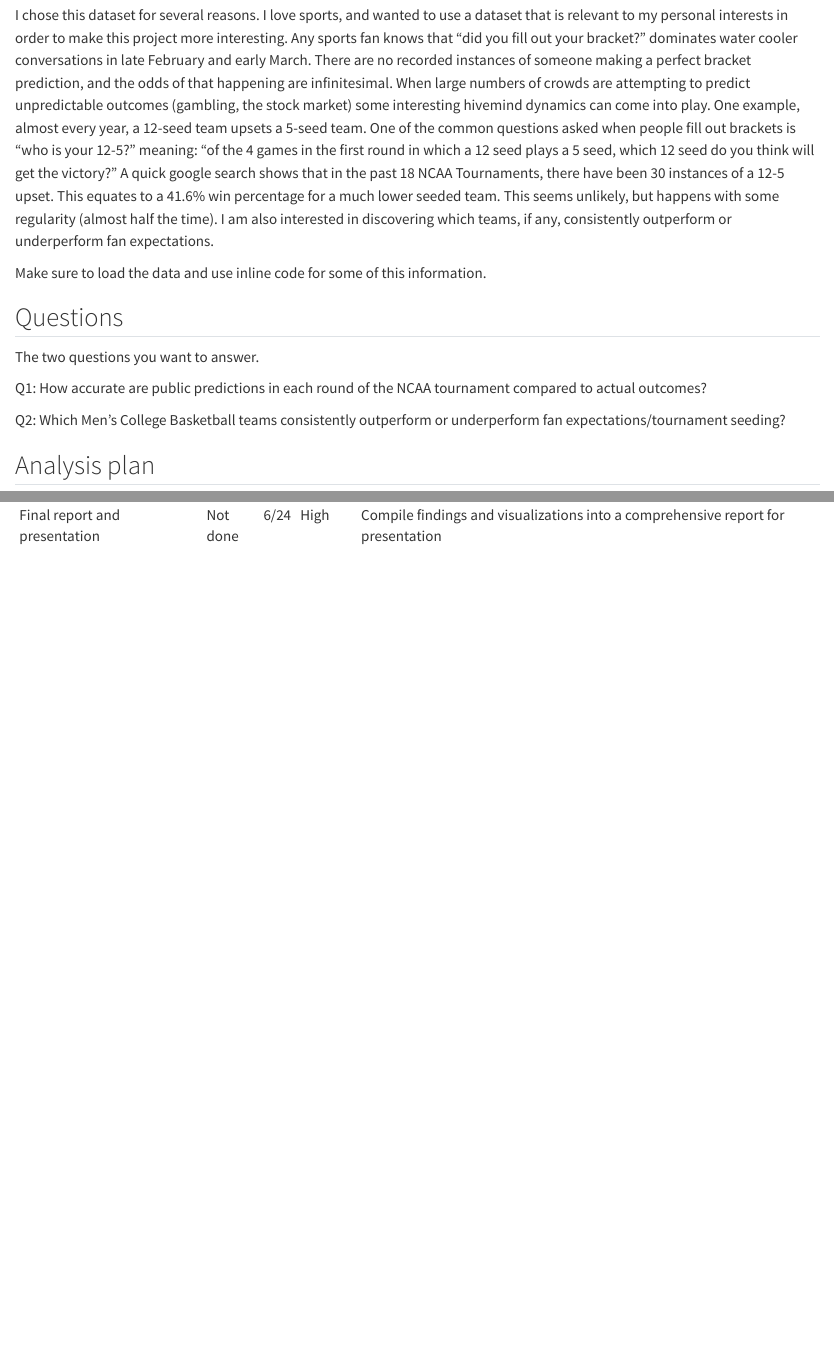
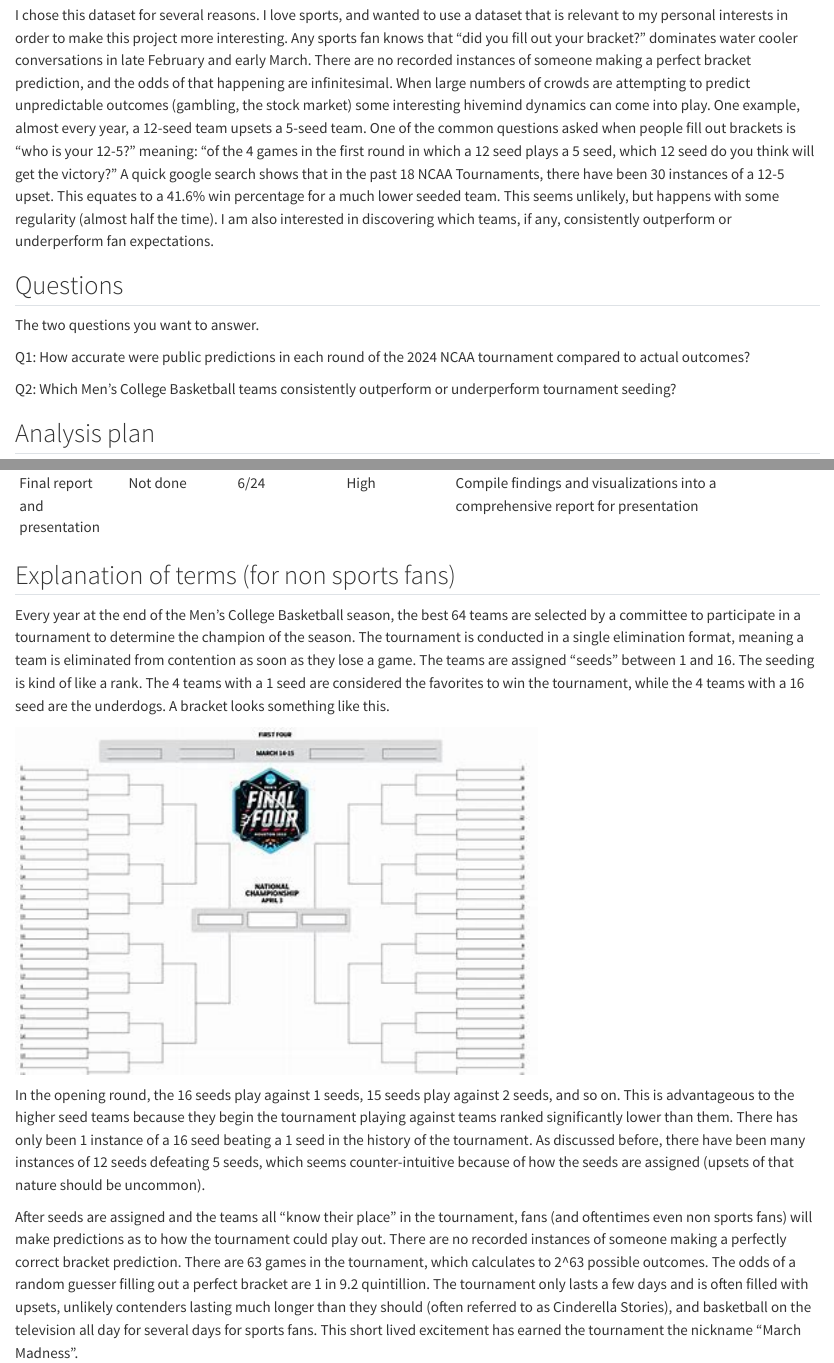
Before and after one commit to INFO-526-SU24/final-project-jrflemi5, a Quarto document (proposal.qmd): the page in a window 1100 px wide, from 1140 px down before the commit and from 1100 px down after it, so that both start at the same text, and a second part further down, joined at a grey line. Rendered offline with R 4.5, knitr and Pandoc in place of Quarto, with nearby package versions.

Commit message:
background info and revised q1 based on peer feedback

```diff
--- a/proposal.qmd
+++ b/proposal.qmd
@@ -47,15 +45,13 @@
 
 I chose this dataset for several reasons. I love sports, and wanted to use a dataset that is relevant to my personal interests in order to make this project more interesting. Any sports fan knows that "did you fill out your bracket?" dominates water cooler conversations in late February and early March. There are no recorded instances of someone making a perfect bracket prediction, and the odds of that happening are infinitesimal. When large numbers of crowds are attempting to predict unpredictable outcomes (gambling, the stock market) some interesting hivemind dynamics can come into play. One example, almost every year, a 12-seed team upsets a 5-seed team. One of the common questions asked when people fill out brackets is "who is your 12-5?" meaning: "of the 4 games in the first round in which a 12 seed plays a 5 seed, which 12 seed do you think will get the victory?" A quick google search shows that in the past 18 NCAA Tournaments, there have been 30 instances of a 12-5 upset. This equates to a 41.6% win percentage for a much lower seeded team. This seems unlikely, but happens with some regularity (almost half the time). I am also interested in discovering which teams, if any, consistently outperform or underperform fan expectations.
 
-Make sure to load the data and use inline code for some of this information.
-
 ## Questions
 
 The two questions you want to answer.
 
-Q1: How accurate are public predictions in each round of the NCAA tournament compared to actual outcomes?
+Q1: How accurate were public predictions in each round of the 2024 NCAA tournament compared to actual outcomes?
 
-Q2: Which Men's College Basketball teams consistently outperform or underperform fan expectations/tournament seeding?
+Q2: Which Men's College Basketball teams consistently outperform or underperform tournament seeding?
 
 ## Analysis plan
 
@@ -77,3 +73,13 @@
 | Develop visualizations           | Not done | 6/21 | High     | Determine and develop appropriate visualizations to report findings              |
 | Review and refine visualizations | Not done | 6/23 | High     | Give visualizations a "once over" to ensure they effectively present data        |
 | Final report and presentation    | Not done | 6/24 | High     | Compile findings and visualizations into a comprehensive report for presentation |
+
+## Explanation of terms (for non sports fans)
+
+Every year at the end of the Men's College Basketball season, the best 64 teams are selected by a committee to participate in a tournament to determine the champion of the season. The tournament is conducted in a single elimination format, meaning a team is eliminated from contention as soon as they lose a game. The teams are assigned "seeds" between 1 and 16. The seeding is kind of like a rank. The 4 teams with a 1 seed are considered the favorites to win the tournament, while the 4 teams with a 16 seed are the underdogs. A bracket looks something like this.
+
+![](images/clipboard-3288154348.png){width="590"}
+
+In the opening round, the 16 seeds play against 1 seeds, 15 seeds play against 2 seeds, and so on. This is advantageous to the higher seed teams because they begin the tournament playing against teams ranked significantly lower than them. There has only been 1 instance of a 16 seed beating a 1 seed in the history of the tournament. As discussed before, there have been many instances of 12 seeds defeating 5 seeds, which seems counter-intuitive because of how the seeds are assigned (upsets of that nature should be uncommon).
+
+After seeds are assigned and the teams all "know their place" in the tournament, fans (and oftentimes even non sports fans) will make predictions as to how the tournament could play out. There are no recorded instances of someone making a perfectly correct bracket prediction. There are 63 games in the tournament, which calculates to 2\^63 possible outcomes. The odds of a random guesser filling out a perfect bracket are 1 in 9.2 quintillion. The tournament only lasts a few days and is often filled with upsets, unlikely contenders lasting much longer than they should (often referred to as Cinderella Stories), and basketball on the television all day for several days for sports fans. This short lived excitement has earned the tournament the nickname "March Madness".
```
Also changed, not shown: images/clipboard-3288154348.png (added), proposal.qmd (4 more changed lines).
